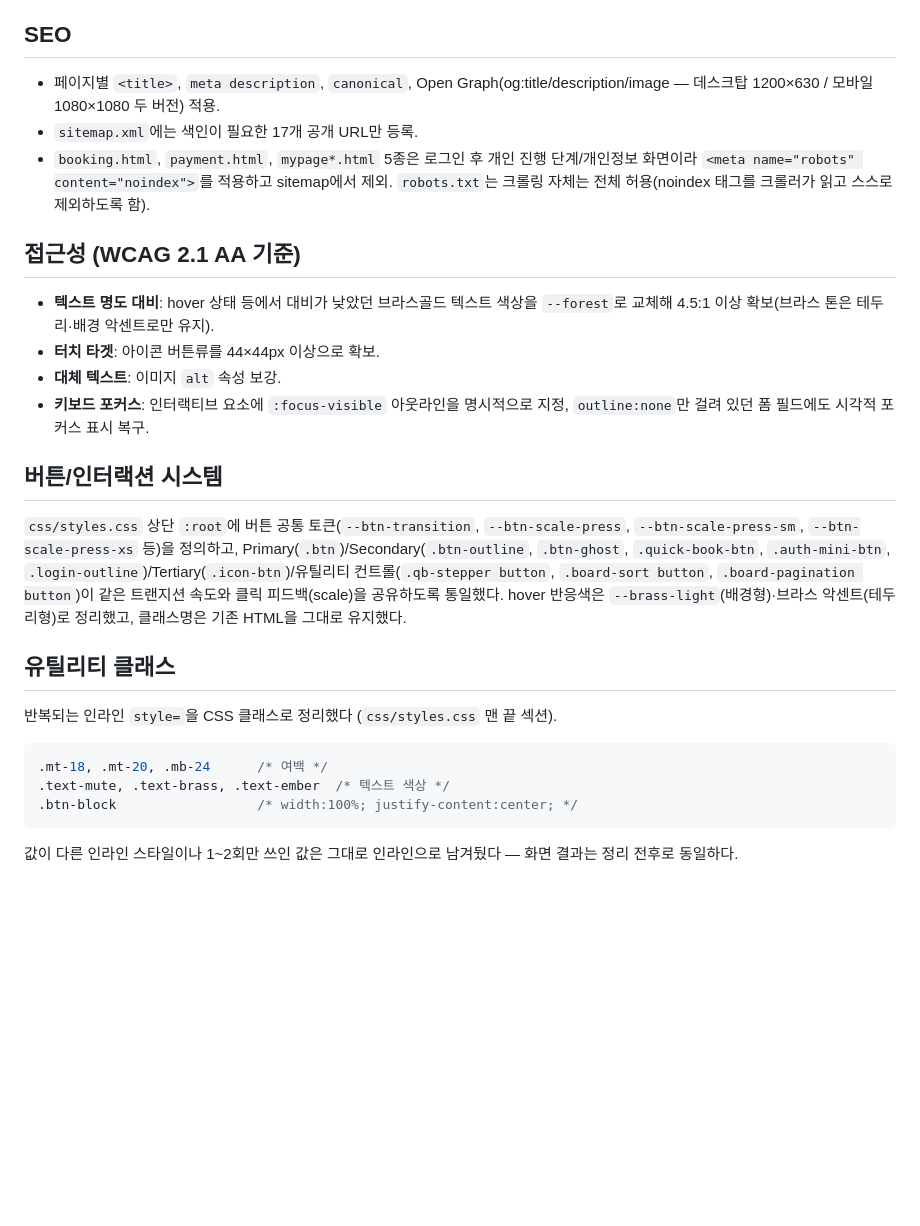
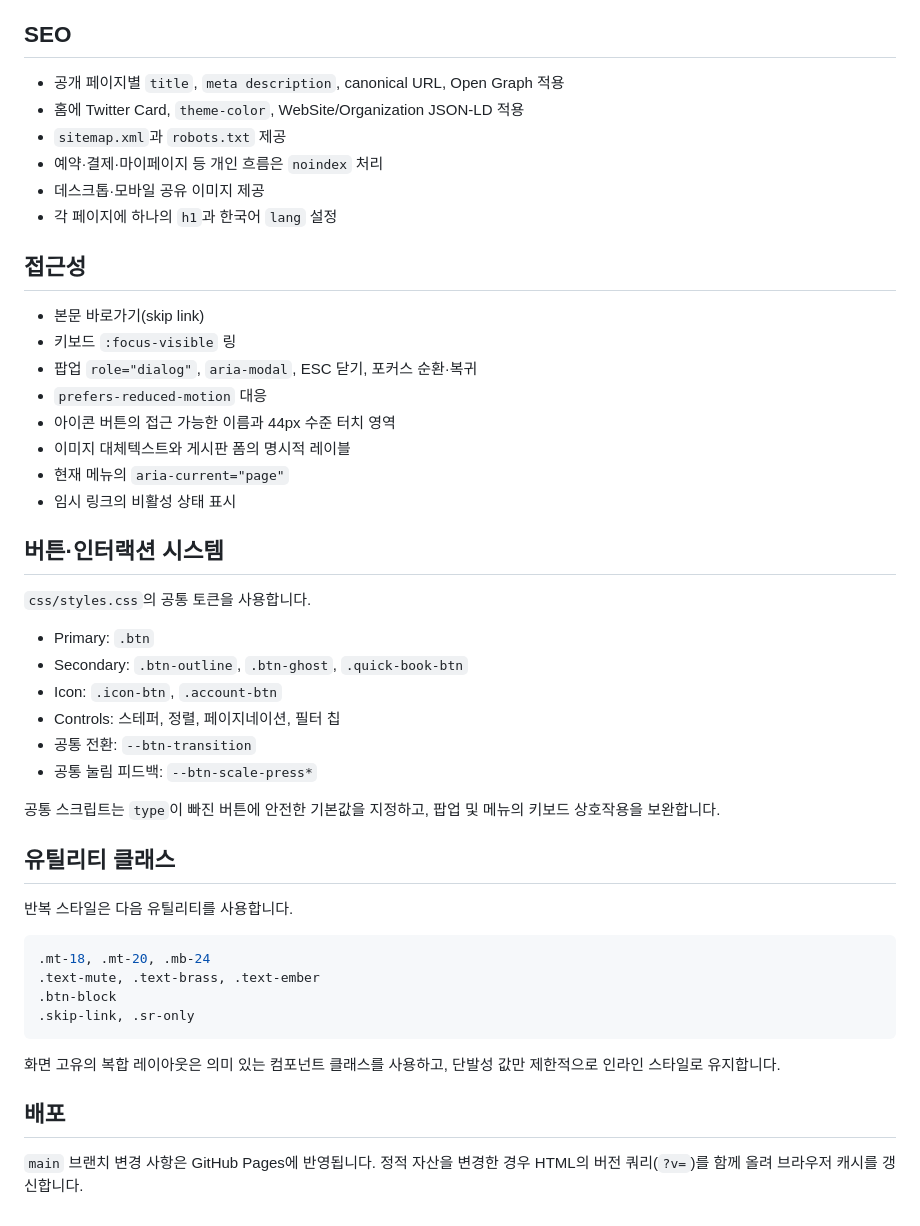
Before and after one commit to jwc95090-hash/trippick-site, a Markdown page: README.md, the part around one of its changes. Rendered like a GitHub page; blank space fills up the shorter version.

````diff
--- a/README.md
+++ b/README.md
@@ -28,29 +72,50 @@ sitemap.xml, robots.txt 검색엔진 노출 설정
 
 ## SEO
 
-- 페이지별 `<title>`, `meta description`, `canonical`, Open Graph(og:title/description/image — 데스크탑 1200×630 / 모바일 1080×1080 두 버전) 적용.
-- `sitemap.xml`에는 색인이 필요한 17개 공개 URL만 등록.
-- `booking.html`, `payment.html`, `mypage*.html` 5종은 로그인 후 개인 진행 단계/개인정보 화면이라 `<meta name="robots" content="noindex">`를 적용하고 sitemap에서 제외. `robots.txt`는 크롤링 자체는 전체 허용(noindex 태그를 크롤러가 읽고 스스로 제외하도록 함).
+- 공개 페이지별 `title`, `meta description`, canonical URL, Open Graph 적용
+- 홈에 Twitter Card, `theme-color`, WebSite/Organization JSON-LD 적용
+- `sitemap.xml`과 `robots.txt` 제공
+- 예약·결제·마이페이지 등 개인 흐름은 `noindex` 처리
+- 데스크톱·모바일 공유 이미지 제공
+- 각 페이지에 하나의 `h1`과 한국어 `lang` 설정
 
-## 접근성 (WCAG 2.1 AA 기준)
+## 접근성
 
-- **텍스트 명도 대비**: hover 상태 등에서 대비가 낮았던 브라스골드 텍스트 색상을 `--forest`로 교체해 4.5:1 이상 확보(브라스 톤은 테두리·배경 악센트로만 유지).
-- **터치 타겟**: 아이콘 버튼류를 44×44px 이상으로 확보.
-- **대체 텍스트**: 이미지 `alt` 속성 보강.
-- **키보드 포커스**: 인터랙티브 요소에 `:focus-visible` 아웃라인을 명시적으로 지정, `outline:none`만 걸려 있던 폼 필드에도 시각적 포커스 표시 복구.
+- 본문 바로가기(skip link)
+- 키보드 `:focus-visible` 링
+- 팝업 `role="dialog"`, `aria-modal`, ESC 닫기, 포커스 순환·복귀
+- `prefers-reduced-motion` 대응
+- 아이콘 버튼의 접근 가능한 이름과 44px 수준 터치 영역
+- 이미지 대체텍스트와 게시판 폼의 명시적 레이블
+- 현재 메뉴의 `aria-current="page"`
+- 임시 링크의 비활성 상태 표시
 
-## 버튼/인터랙션 시스템
+## 버튼·인터랙션 시스템
 
-`css/styles.css` 상단 `:root`에 버튼 공통 토큰(`--btn-transition`, `--btn-scale-press`, `--btn-scale-press-sm`, `--btn-scale-press-xs` 등)을 정의하고, Primary(`.btn`)/Secondary(`.btn-outline`, `.btn-ghost`, `.quick-book-btn`, `.auth-mini-btn`, `.login-outline`)/Tertiary(`.icon-btn`)/유틸리티 컨트롤(`.qb-stepper button`, `.board-sort button`, `.board-pagination button`)이 같은 트랜지션 속도와 클릭 피드백(scale)을 공유하도록 통일했다. hover 반응색은 `--brass-light`(배경형)·브라스 악센트(테두리형)로 정리했고, 클래스명은 기존 HTML을 그대로 유지했다.
+`css/styles.css`의 공통 토큰을 사용합니다.
+
+- Primary: `.btn`
+- Secondary: `.btn-outline`, `.btn-ghost`, `.quick-book-btn`
+- Icon: `.icon-btn`, `.account-btn`
+- Controls: 스테퍼, 정렬, 페이지네이션, 필터 칩
+- 공통 전환: `--btn-transition`
+- 공통 눌림 피드백: `--btn-scale-press*`
+
+공통 스크립트는 `type`이 빠진 버튼에 안전한 기본값을 지정하고, 팝업 및 메뉴의 키보드 상호작용을 보완합니다.
 
 ## 유틸리티 클래스
 
-반복되는 인라인 `style=`을 CSS 클래스로 정리했다 (`css/styles.css` 맨 끝 섹션).
+반복 스타일은 다음 유틸리티를 사용합니다.
 
 ```css
-.mt-18, .mt-20, .mb-24      /* 여백 */
-.text-mute, .text-brass, .text-ember  /* 텍스트 색상 */
-.btn-block                  /* width:100%; justify-content:center; */
+.mt-18, .mt-20, .mb-24
+.text-mute, .text-brass, .text-ember
+.btn-block
+.skip-link, .sr-only
 ```
 
-값이 다른 인라인 스타일이나 1~2회만 쓰인 값은 그대로 인라인으로 남겨뒀다 — 화면 결과는 정리 전후로 동일하다.
+화면 고유의 복합 레이아웃은 의미 있는 컴포넌트 클래스를 사용하고, 단발성 값만 제한적으로 인라인 스타일로 유지합니다.
+
+## 배포
+
+`main` 브랜치 변경 사항은 GitHub Pages에 반영됩니다. 정적 자산을 변경한 경우 HTML의 버전 쿼리(`?v=`)를 함께 올려 브라우저 캐시를 갱신합니다.
````
Also changed, not shown: other parts of README.md (+60 -16 lines).
